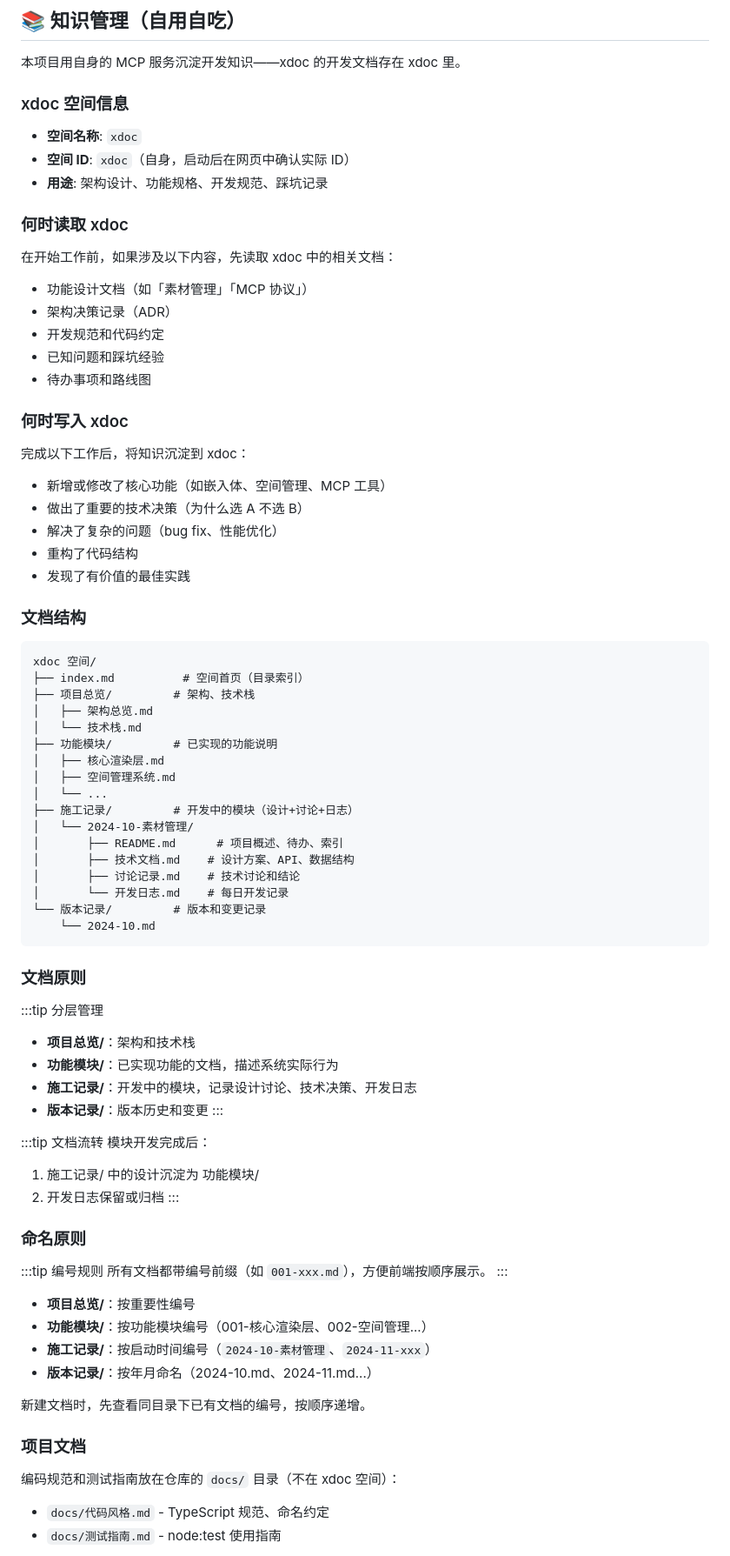
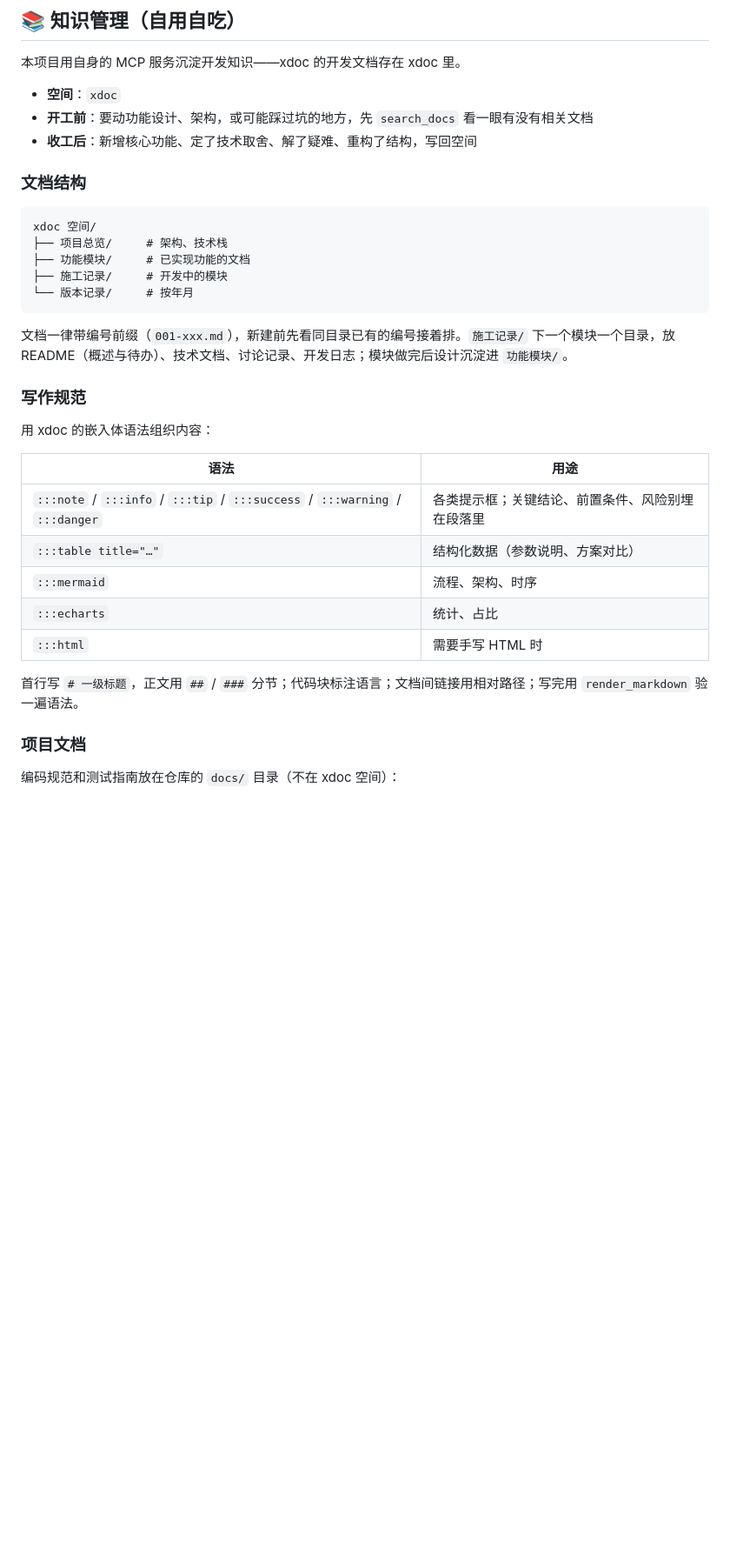
Before and after one commit to jaffx/xdoc, a Markdown page: AGENTS.md, the part around one of its changes. Shown at 87% size. Drawn GitHub-style; blank space fills up the shorter version.

````diff
--- a/AGENTS.md
+++ b/AGENTS.md
@@ -4,85 +4,37 @@
 
 本项目用自身的 MCP 服务沉淀开发知识——xdoc 的开发文档存在 xdoc 里。
 
-### xdoc 空间信息
-
-- **空间名称**: `xdoc`
-- **空间 ID**: `xdoc`（自身，启动后在网页中确认实际 ID）
-- **用途**: 架构设计、功能规格、开发规范、踩坑记录
-
-### 何时读取 xdoc
-
-在开始工作前，如果涉及以下内容，先读取 xdoc 中的相关文档：
-
-- 功能设计文档（如「素材管理」「MCP 协议」）
-- 架构决策记录（ADR）
-- 开发规范和代码约定
-- 已知问题和踩坑经验
-- 待办事项和路线图
-
-### 何时写入 xdoc
-
-完成以下工作后，将知识沉淀到 xdoc：
-
-- 新增或修改了核心功能（如嵌入体、空间管理、MCP 工具）
-- 做出了重要的技术决策（为什么选 A 不选 B）
-- 解决了复杂的问题（bug fix、性能优化）
-- 重构了代码结构
-- 发现了有价值的最佳实践
+- **空间**：`xdoc`
+- **开工前**：要动功能设计、架构，或可能踩过坑的地方，先 `search_docs` 看一眼有没有相关文档
+- **收工后**：新增核心功能、定了技术取舍、解了疑难、重构了结构，写回空间
 
 ### 文档结构
 
 ```
 xdoc 空间/
-├── index.md          # 空间首页（目录索引）
-├── 项目总览/         # 架构、技术栈
-│   ├── 架构总览.md
-│   └── 技术栈.md
-├── 功能模块/         # 已实现的功能说明
-│   ├── 核心渲染层.md
-│   ├── 空间管理系统.md
-│   └── ...
-├── 施工记录/         # 开发中的模块（设计+讨论+日志）
-│   └── 2024-10-素材管理/
-│       ├── README.md      # 项目概述、待办、索引
-│       ├── 技术文档.md    # 设计方案、API、数据结构
-│       ├── 讨论记录.md    # 技术讨论和结论
-│       └── 开发日志.md    # 每日开发记录
-└── 版本记录/         # 版本和变更记录
-    └── 2024-10.md
+├── 项目总览/     # 架构、技术栈
+├── 功能模块/     # 已实现功能的文档
+├── 施工记录/     # 开发中的模块
+└── 版本记录/     # 按年月
 ```
 
-### 文档原则
+文档一律带编号前缀（`001-xxx.md`），新建前先看同目录已有的编号接着排。`施工记录/` 下一个模块一个目录，放 README（概述与待办）、技术文档、讨论记录、开发日志；模块做完后设计沉淀进 `功能模块/`。
 
-:::tip 分层管理
-- **项目总览/**：架构和技术栈
-- **功能模块/**：已实现功能的文档，描述系统实际行为
-- **施工记录/**：开发中的模块，记录设计讨论、技术决策、开发日志
-- **版本记录/**：版本历史和变更
-:::
+### 写作规范
 
-:::tip 文档流转
-模块开发完成后：
-1. 施工记录/ 中的设计沉淀为 功能模块/
-2. 开发日志保留或归档
-:::
+用 xdoc 的嵌入体语法组织内容：
 
-### 命名原则
+| 语法 | 用途 |
+| --- | --- |
+| `:::note` / `:::info` / `:::tip` / `:::success` / `:::warning` / `:::danger` | 各类提示框；关键结论、前置条件、风险别埋在段落里 |
+| `:::table title="…"` | 结构化数据（参数说明、方案对比） |
+| `:::mermaid` | 流程、架构、时序 |
+| `:::echarts` | 统计、占比 |
+| `:::html` | 需要手写 HTML 时 |
 
-:::tip 编号规则
-所有文档都带编号前缀（如 `001-xxx.md`），方便前端按顺序展示。
-:::
-
-- **项目总览/**：按重要性编号
-- **功能模块/**：按功能模块编号（001-核心渲染层、002-空间管理...）
-- **施工记录/**：按启动时间编号（`2024-10-素材管理`、`2024-11-xxx`）
-- **版本记录/**：按年月命名（2024-10.md、2024-11.md...）
-
-新建文档时，先查看同目录下已有文档的编号，按顺序递增。
+首行写 `# 一级标题`，正文用 `##` / `###` 分节；代码块标注语言；文档间链接用相对路径；写完用 `render_markdown` 验一遍语法。
 
 ### 项目文档
 
 编码规范和测试指南放在仓库的 `docs/` 目录（不在 xdoc 空间）：
-- `docs/代码风格.md` - TypeScript 规范、命名约定
-- `docs/测试指南.md` - node:test 使用指南
 
````
Also changed, not shown: other parts of AGENTS.md (+48 -109 lines).
